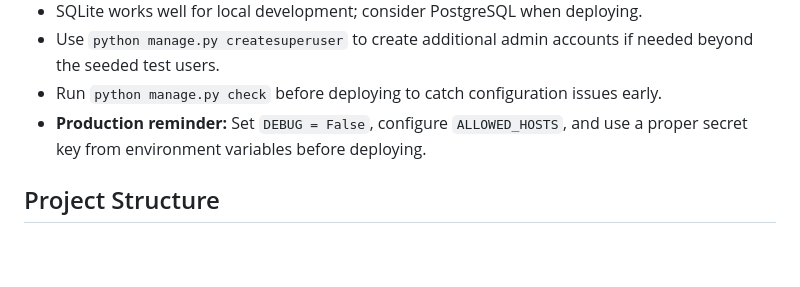
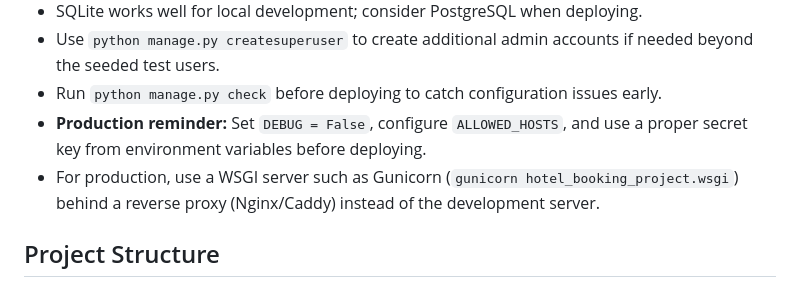
Before and after one commit to Prem-Yelwande/hotel_booking_system, a Markdown page: README.md, the part around the change. Drawn GitHub-style; blank space fills up the shorter version.

Commit message:
docs: add production deployment tips to README

```diff
--- a/README.md
+++ b/README.md
@@ -96,6 +96,7 @@ After running `seed_data.py`, you can test the application using:
 - Use `python manage.py createsuperuser` to create additional admin accounts if needed beyond the seeded test users.
 - Run `python manage.py check` before deploying to catch configuration issues early.
 - **Production reminder:** Set `DEBUG = False`, configure `ALLOWED_HOSTS`, and use a proper secret key from environment variables before deploying.
+- For production, use a WSGI server such as Gunicorn (`gunicorn hotel_booking_project.wsgi`) behind a reverse proxy (Nginx/Caddy) instead of the development server.
 
 ## Project Structure
 
```
